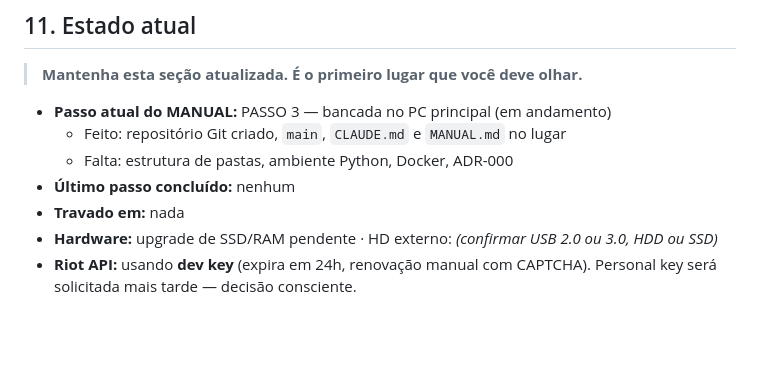
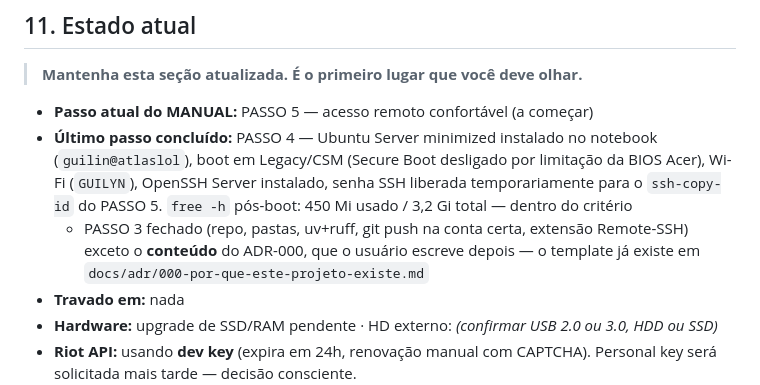
Before and after one commit to Guilin-Git/AtlasLoL, a Markdown page: CLAUDE.md, the part around the change. Drawn GitHub-style; blank space fills up the shorter version.

Commit message:
passo 4 concluido

```diff
--- a/CLAUDE.md
+++ b/CLAUDE.md
@@ -228,10 +228,9 @@ atlas/
 
 > **Mantenha esta seção atualizada. É o primeiro lugar que você deve olhar.**
 
-- **Passo atual do MANUAL:** PASSO 3 — bancada no PC principal (em andamento)
-  - Feito: repositório Git criado, `main`, `CLAUDE.md` e `MANUAL.md` no lugar
-  - Falta: estrutura de pastas, ambiente Python, Docker, ADR-000
-- **Último passo concluído:** nenhum
+- **Passo atual do MANUAL:** PASSO 5 — acesso remoto confortável (a começar)
+- **Último passo concluído:** PASSO 4 — Ubuntu Server minimized instalado no notebook (`guilin@atlaslol`), boot em Legacy/CSM (Secure Boot desligado por limitação da BIOS Acer), Wi-Fi (`GUILYN`), OpenSSH Server instalado, senha SSH liberada temporariamente para o `ssh-copy-id` do PASSO 5. `free -h` pós-boot: 450 Mi usado / 3,2 Gi total — dentro do critério
+  - PASSO 3 fechado (repo, pastas, uv+ruff, git push na conta certa, extensão Remote-SSH) exceto o **conteúdo** do ADR-000, que o usuário escreve depois — o template já existe em `docs/adr/000-por-que-este-projeto-existe.md`
 - **Travado em:** nada
 - **Hardware:** upgrade de SSD/RAM pendente · HD externo: _(confirmar USB 2.0 ou 3.0, HDD ou SSD)_
 - **Riot API:** usando **dev key** (expira em 24h, renovação manual com CAPTCHA). Personal key será solicitada mais tarde — decisão consciente.
```
